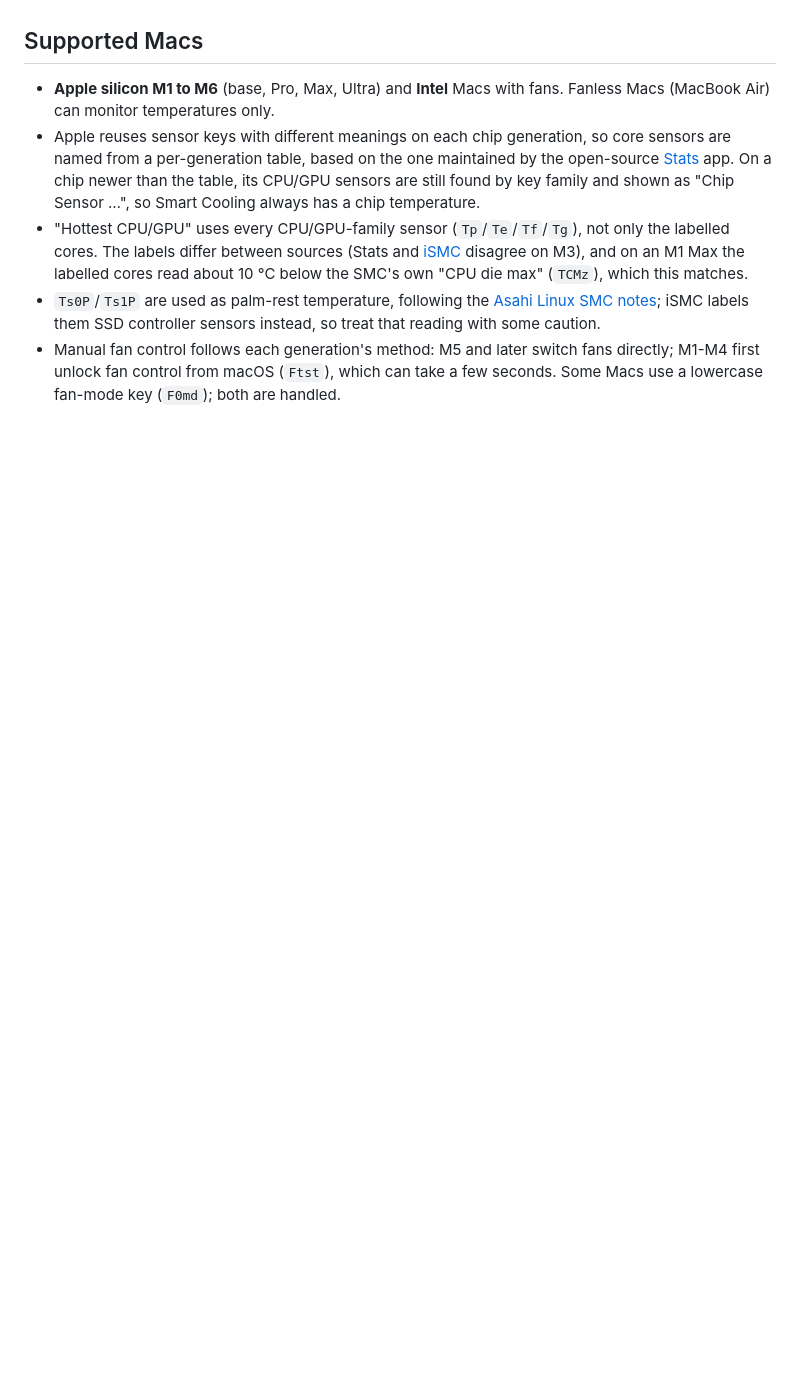
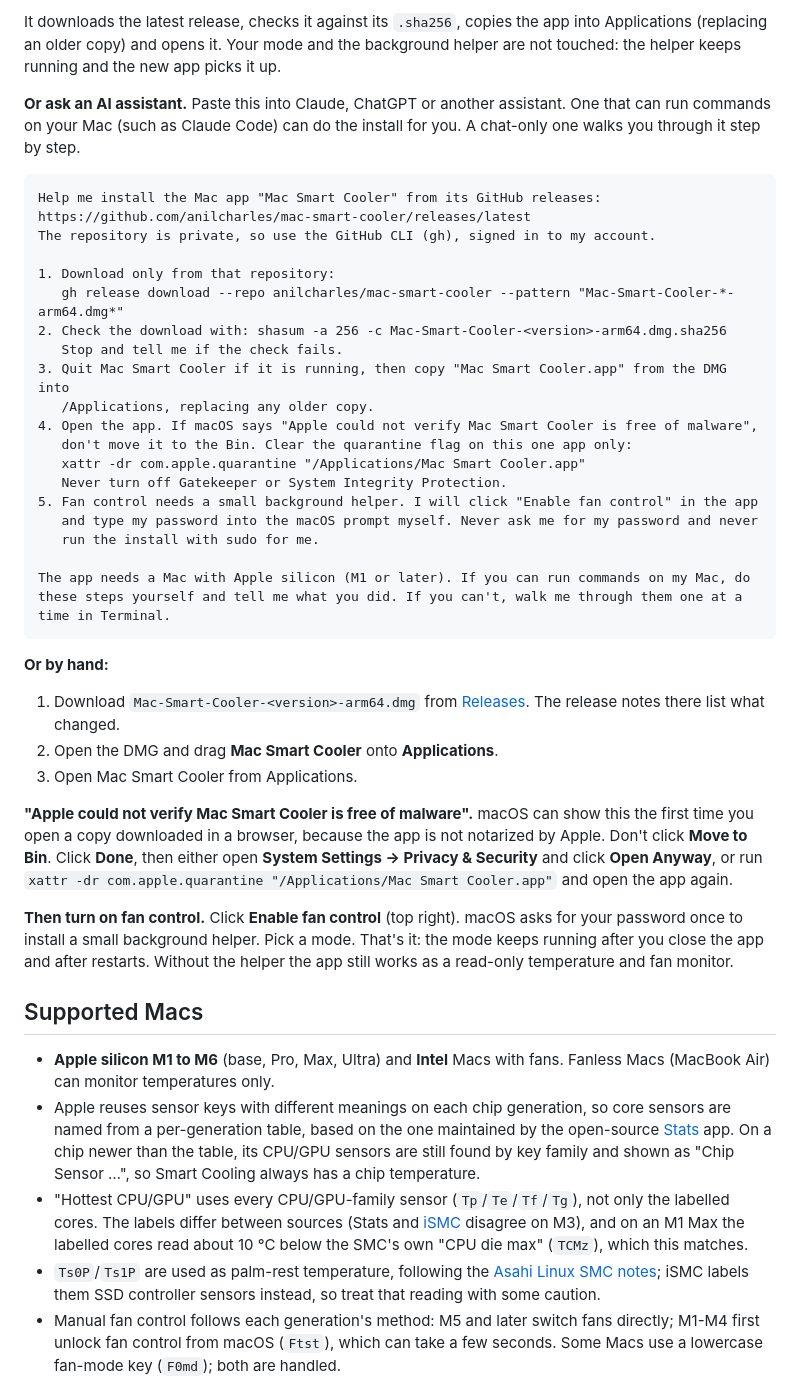
Before and after one commit to anilcharles/mac-smart-cooler, a Markdown page: README.md, the part around one of its changes. Drawn GitHub-style; blank space fills up the shorter version.

Commit message:
docs: README screenshots, install command and AI-assistant prompt
Four screenshots from made-up data (scripts/screenshots.sh docs). Install
section like Mac Cleaner's: a one-paste Terminal command (gh, since the
repository is private) that downloads the latest release, checks its
SHA-256 and replaces the app; a prompt for an AI assistant that never asks
for the user's password; by-hand steps and the Gatekeeper note.

Co-Authored-By: Claude Opus 5.5 <noreply@anthropic.com>

````diff
--- a/README.md
+++ b/README.md
@@ -16,3 +36,53 @@ Without step 2 the app still works as a read-only temperature and fan monitor.
+It downloads the latest release, checks it against its `.sha256`, copies the app into
+Applications (replacing an older copy) and opens it. Your mode and the background helper are
+not touched: the helper keeps running and the new app picks it up.
+
+**Or ask an AI assistant.** Paste this into Claude, ChatGPT or another assistant. One that can
+run commands on your Mac (such as Claude Code) can do the install for you. A chat-only one
+walks you through it step by step.
+
+```text
+Help me install the Mac app "Mac Smart Cooler" from its GitHub releases:
+https://github.com/anilcharles/mac-smart-cooler/releases/latest
+The repository is private, so use the GitHub CLI (gh), signed in to my account.
+
+1. Download only from that repository:
+   gh release download --repo anilcharles/mac-smart-cooler --pattern "Mac-Smart-Cooler-*-arm64.dmg*"
+2. Check the download with: shasum -a 256 -c Mac-Smart-Cooler-<version>-arm64.dmg.sha256
+   Stop and tell me if the check fails.
+3. Quit Mac Smart Cooler if it is running, then copy "Mac Smart Cooler.app" from the DMG into
+   /Applications, replacing any older copy.
+4. Open the app. If macOS says "Apple could not verify Mac Smart Cooler is free of malware",
+   don't move it to the Bin. Clear the quarantine flag on this one app only:
+   xattr -dr com.apple.quarantine "/Applications/Mac Smart Cooler.app"
+   Never turn off Gatekeeper or System Integrity Protection.
+5. Fan control needs a small background helper. I will click "Enable fan control" in the app
+   and type my password into the macOS prompt myself. Never ask me for my password and never
+   run the install with sudo for me.
+
+The app needs a Mac with Apple silicon (M1 or later). If you can run commands on my Mac, do
+these steps yourself and tell me what you did. If you can't, walk me through them one at a
+time in Terminal.
+```
+
+**Or by hand:**
+
+1. Download `Mac-Smart-Cooler-<version>-arm64.dmg` from
+   [Releases](https://github.com/anilcharles/mac-smart-cooler/releases). The release notes there
+   list what changed.
+2. Open the DMG and drag **Mac Smart Cooler** onto **Applications**.
+3. Open Mac Smart Cooler from Applications.
+
+**"Apple could not verify Mac Smart Cooler is free of malware".** macOS can show this the first
+time you open a copy downloaded in a browser, because the app is not notarized by Apple. Don't
+click **Move to Bin**. Click **Done**, then either open **System Settings → Privacy & Security**
+and click **Open Anyway**, or run
+`xattr -dr com.apple.quarantine "/Applications/Mac Smart Cooler.app"` and open the app again.
+
+**Then turn on fan control.** Click **Enable fan control** (top right). macOS asks for your
+password once to install a small background helper. Pick a mode. That's it: the mode keeps
+running after you close the app and after restarts. Without the helper the app still works as a
+read-only temperature and fan monitor.
 
 ## Supported Macs
 
````
Also changed, not shown: other parts of README.md (+25 -5 lines), docs/screenshots/custom-fan.png (added), docs/screenshots/main-dark.png (added), docs/screenshots/main-light.png (added), docs/screenshots/preferences.png (added), 1 other file.
